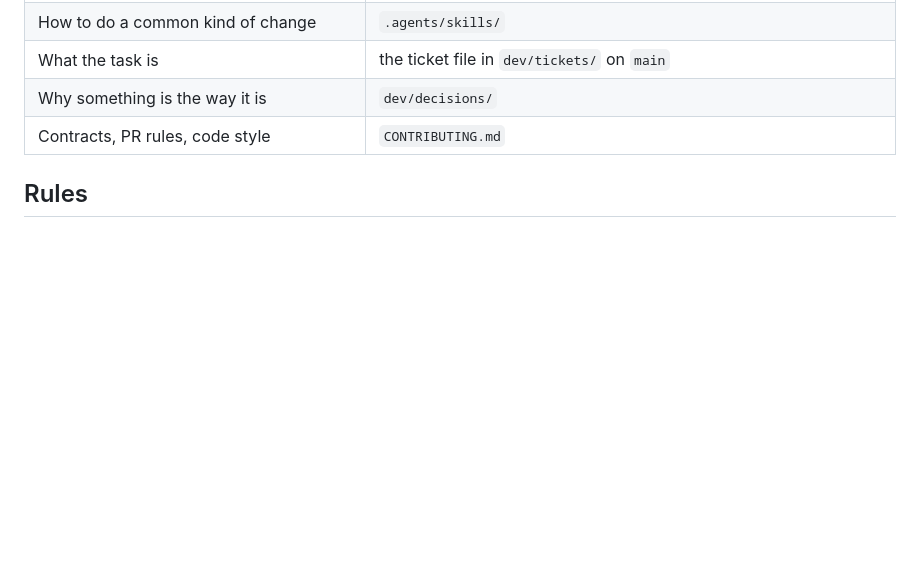
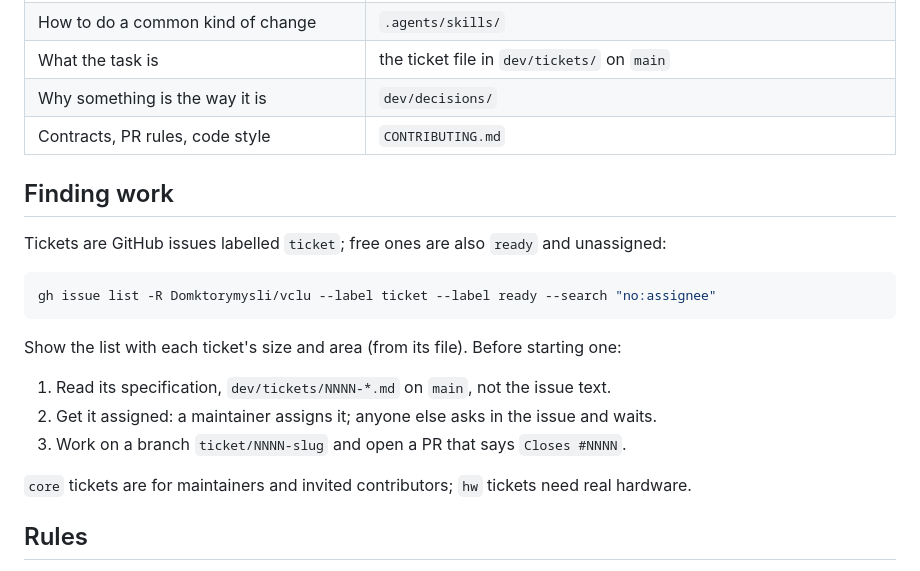
Before and after one commit to Domktorymysli/vclu, a Markdown page: AGENTS.md, the part around the change. Rendered like a GitHub page; blank space fills up the shorter version.

````diff
--- a/AGENTS.md
+++ b/AGENTS.md
@@ -30,6 +30,22 @@ Requires Go 1.26. No hardware or network is needed for tests.
 | What the task is | the ticket file in `dev/tickets/` on `main` |
 | Why something is the way it is | `dev/decisions/` |
 | Contracts, PR rules, code style | `CONTRIBUTING.md` |
+
+## Finding work
+
+Tickets are GitHub issues labelled `ticket`; free ones are also `ready` and unassigned:
+
+```sh
+gh issue list -R Domktorymysli/vclu --label ticket --label ready --search "no:assignee"
+```
+
+Show the list with each ticket's size and area (from its file). Before starting one:
+
+1. Read its specification, `dev/tickets/NNNN-*.md` on `main`, not the issue text.
+2. Get it assigned: a maintainer assigns it; anyone else asks in the issue and waits.
+3. Work on a branch `ticket/NNNN-slug` and open a PR that says `Closes #NNNN`.
+
+`core` tickets are for maintainers and invited contributors; `hw` tickets need real hardware.
 
 ## Rules
 
````
Also changed, not shown: dev/tickets/0002-govulncheck-ci.md (added, +50 -0 lines), dev/tickets/0003-docker-non-root-healthcheck.md (added, +57 -0 lines).
